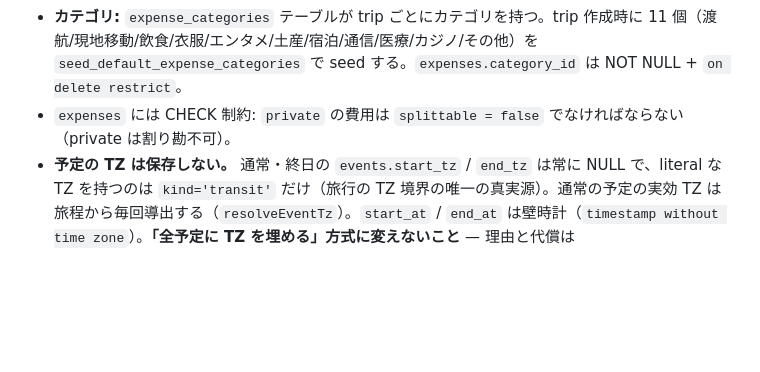
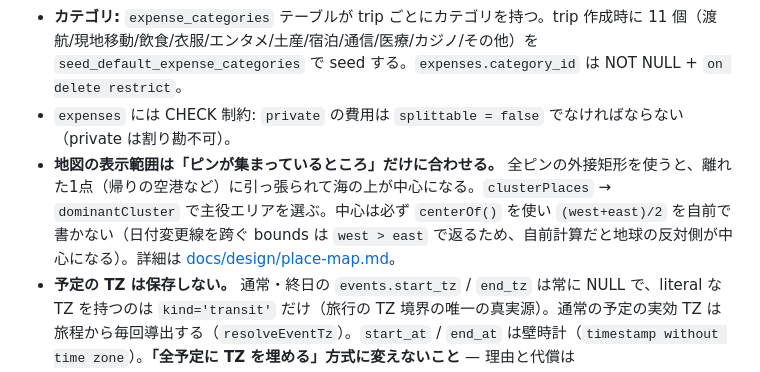
Before and after one commit to shidetake/triplot, a Markdown page: AGENTS.md, the part around the change. GitHub-like rendering; blank space fills up the shorter version.

```diff
--- a/AGENTS.md
+++ b/AGENTS.md
@@ -86,6 +86,7 @@ Server Action が必要なのは、サーバー描画コンテンツ（翻訳テ
 - **多通貨対応:** `expenses` は `(local_price, local_currency, rate_to_default)` を per-row で持つ。default_currency 換算値はアプリ側で `local_price × rate_to_default`。デフォルトのレートは「同 trip 内、同通貨の既存 expense の `rate_to_default` の単純平均」を UI 側で算出（履歴が無ければユーザ入力）。trip-level の為替レートテーブルは存在しない。
 - **カテゴリ:** `expense_categories` テーブルが trip ごとにカテゴリを持つ。trip 作成時に 11 個（渡航/現地移動/飲食/衣服/エンタメ/土産/宿泊/通信/医療/カジノ/その他）を `seed_default_expense_categories` で seed する。`expenses.category_id` は NOT NULL + `on delete restrict`。
 - `expenses` には CHECK 制約: `private` の費用は `splittable = false` でなければならない（private は割り勘不可）。
+- **地図の表示範囲は「ピンが集まっているところ」だけに合わせる。** 全ピンの外接矩形を使うと、離れた1点（帰りの空港など）に引っ張られて海の上が中心になる。`clusterPlaces` → `dominantCluster` で主役エリアを選ぶ。中心は必ず `centerOf()` を使い `(west+east)/2` を自前で書かない（日付変更線を跨ぐ bounds は `west > east` で返るため、自前計算だと地球の反対側が中心になる）。詳細は [docs/design/place-map.md](docs/design/place-map.md)。
 - **予定の TZ は保存しない。** 通常・終日の `events.start_tz` / `end_tz` は常に NULL で、literal な TZ を持つのは `kind='transit'` だけ（旅行の TZ 境界の唯一の真実源）。通常の予定の実効 TZ は旅程から毎回導出する（`resolveEventTz`）。`start_at` / `end_at` は壁時計（`timestamp without time zone`）。**「全予定に TZ を埋める」方式に変えないこと** — 理由と代償は [docs/design/timezone.md](docs/design/timezone.md) の 0 節。
 
 ### RLS のパターン
```
Also changed, not shown: docs/design/place-map.md (added, +60 -0 lines).
